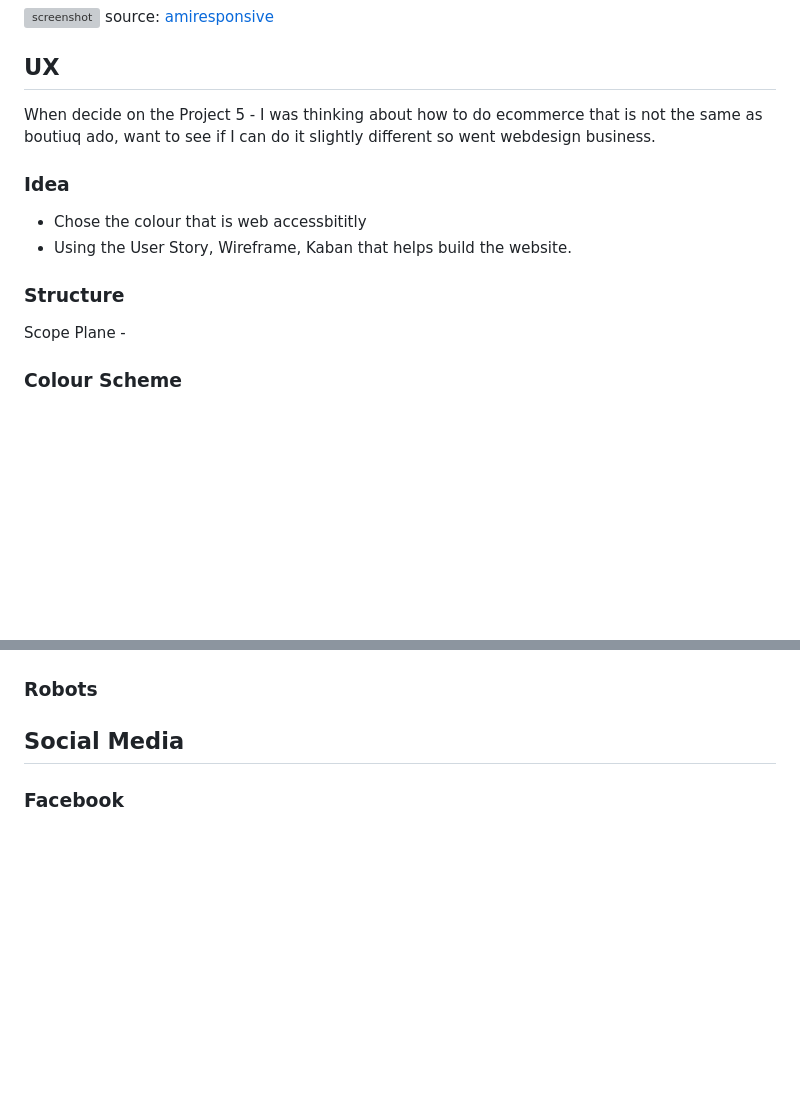
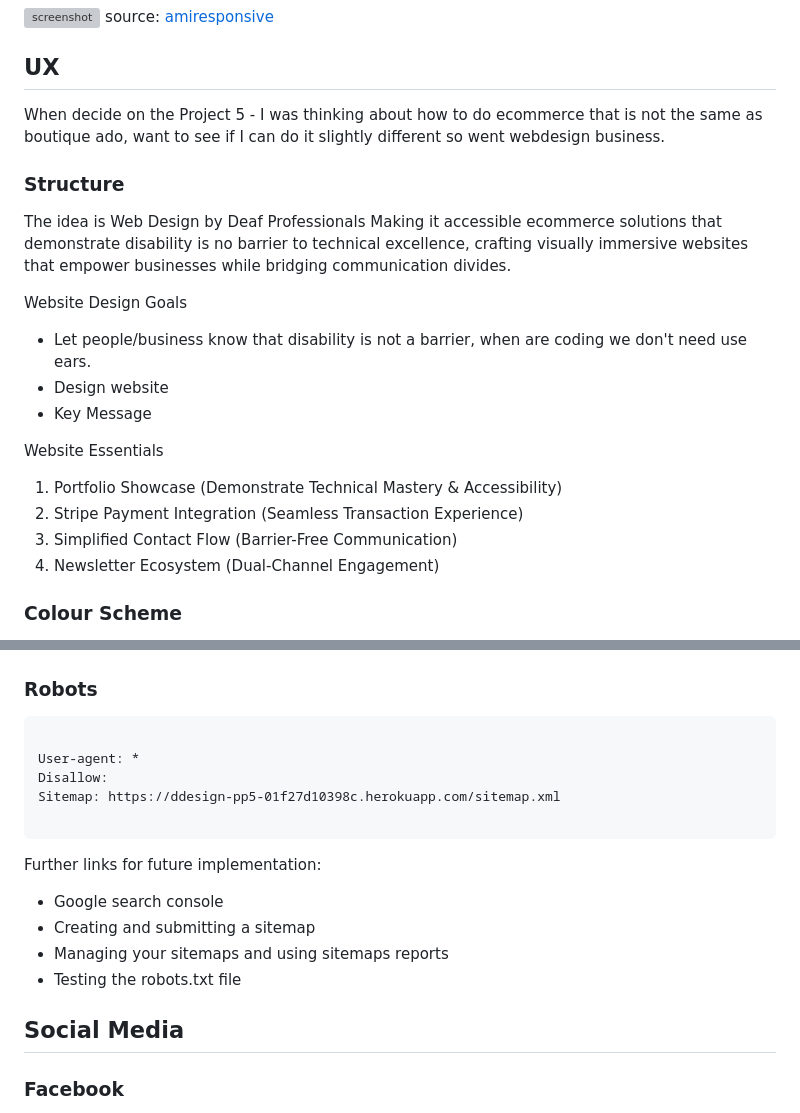
Before and after one commit to AlanSmythDeaf/deafweb, a Markdown page: README.md, 2 parts joined by grey strips. Rendered like a GitHub page; blank space fills up the shorter version; grey boxes are pictures that could not be loaded.

````diff
--- a/README.md
+++ b/README.md
@@ -9,13 +9,26 @@ The goal was to have a website on basis that I hopefully will become a web dev.
 source: [amiresponsive](https://ui.dev/amiresponsive)
 
 ## UX
-When decide on the Project 5 - I was thinking about how to do ecommerce that is not the same as  boutiuq ado, want to see if I can do it slightly different so went webdesign business.
-### Idea
- - Chose the colour that is web accessbititly
- - Using the User Story, Wireframe, Kaban that helps build the website.
+When decide on the Project 5 - I was thinking about how to do ecommerce that is not the same as boutique ado, want to see if I can do it slightly different so went webdesign business.
 
 ### Structure
-Scope Plane -
+The idea is Web Design by Deaf Professionals
+Making it accessible ecommerce solutions that demonstrate disability is no barrier to technical excellence, crafting visually immersive websites that empower businesses while bridging communication divides.
+
+Website Design Goals
+- Let people/business know that disability is not a barrier, when are coding we don't need use ears.
+- Design website
+- Key Message
+
+Website Essentials
+1. Portfolio Showcase
+(Demonstrate Technical Mastery & Accessibility)
+2. Stripe Payment Integration
+(Seamless Transaction Experience)
+3. Simplified Contact Flow
+(Barrier-Free Communication)
+4. Newsletter Ecosystem
+(Dual-Channel Engagement)
 
 ### Colour Scheme
 I have chose the color blue as the main colour
@@ -222,5 +245,18 @@ After crawling the entire site, it created a sitemap.xml, which I've downloaded
 
 ### Robots
+```
+
+User-agent: *
+Disallow:
+Sitemap: https://ddesign-pp5-01f27d10398c.herokuapp.com/sitemap.xml
+
+```
+Further links for future implementation:
+
+- Google search console
+- Creating and submitting a sitemap
+- Managing your sitemaps and using sitemaps reports
+- Testing the robots.txt file
 
 ## Social Media
 ### Facebook
````
Also changed, not shown: other parts of README.md (+20 -10 lines).
